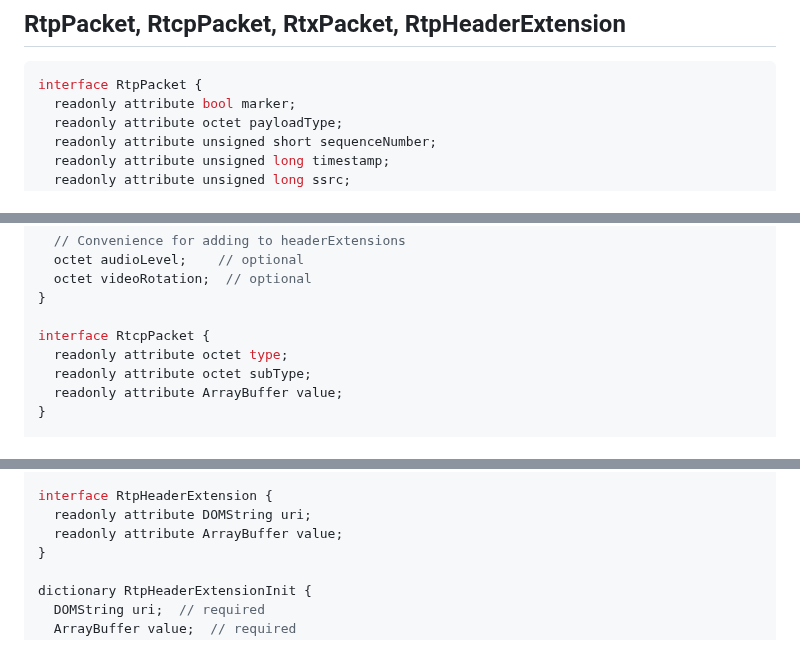
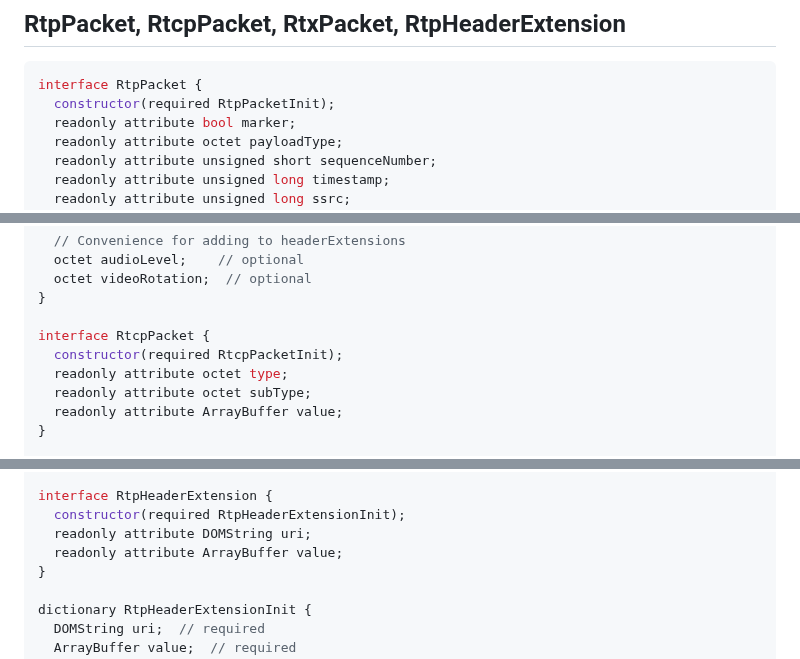
Before and after one commit to w3c/webrtc-rtptransport, a Markdown page: explainer.md, 3 parts joined by grey strips. Rendered like a GitHub page.

Commit message:
Add constructors

````diff
--- a/explainer.md
+++ b/explainer.md
@@ -84,6 +84,7 @@ WebRTC-RtpTransport enables these use cases by enabling applications to:
 
 ```javascript
 interface RtpPacket {
+  constructor(required RtpPacketInit);
   readonly attribute bool marker;
   readonly attribute octet payloadType;
   readonly attribute unsigned short sequenceNumber;
@@ -121,6 +122,7 @@ dictionary RtpPacketInit {
 }
 
 interface RtcpPacket {
+  constructor(required RtcpPacketInit);
   readonly attribute octet type;
   readonly attribute octet subType;
   readonly attribute ArrayBuffer value;
@@ -140,6 +142,7 @@ interface RtxPacket {
 }
 
 interface RtpHeaderExtension {
+  constructor(required RtpHeaderExtensionInit);
   readonly attribute DOMString uri;
   readonly attribute ArrayBuffer value;
 }
````
